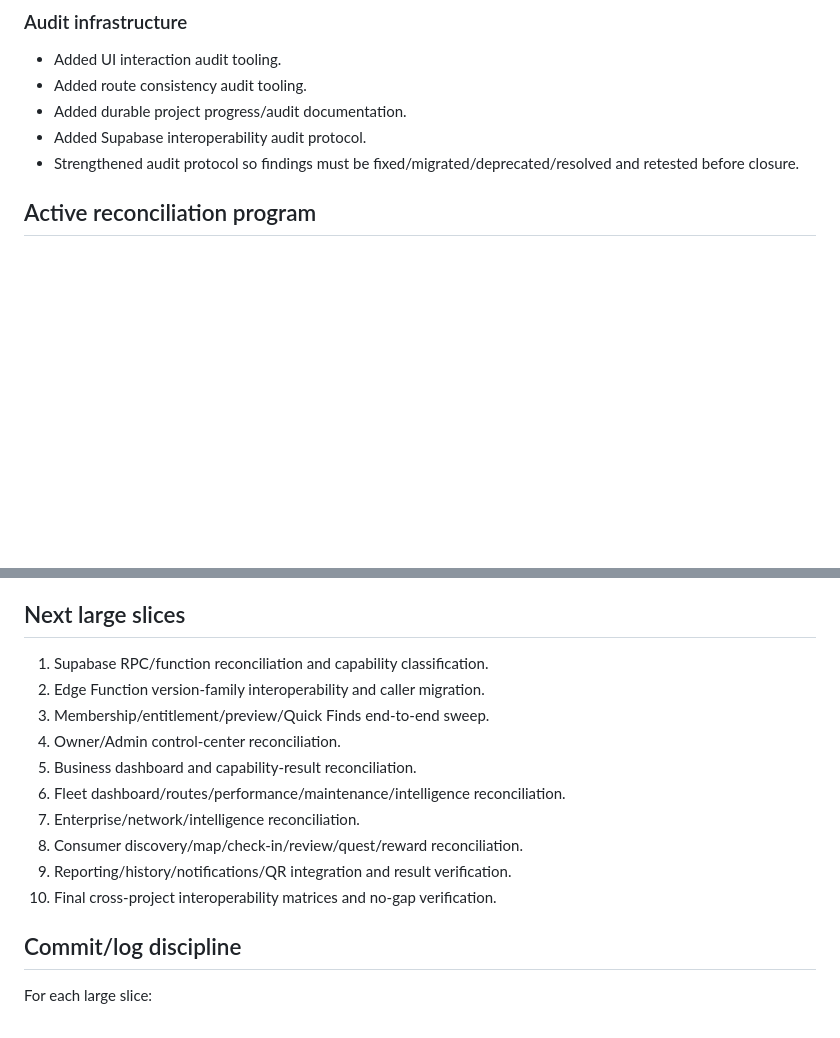
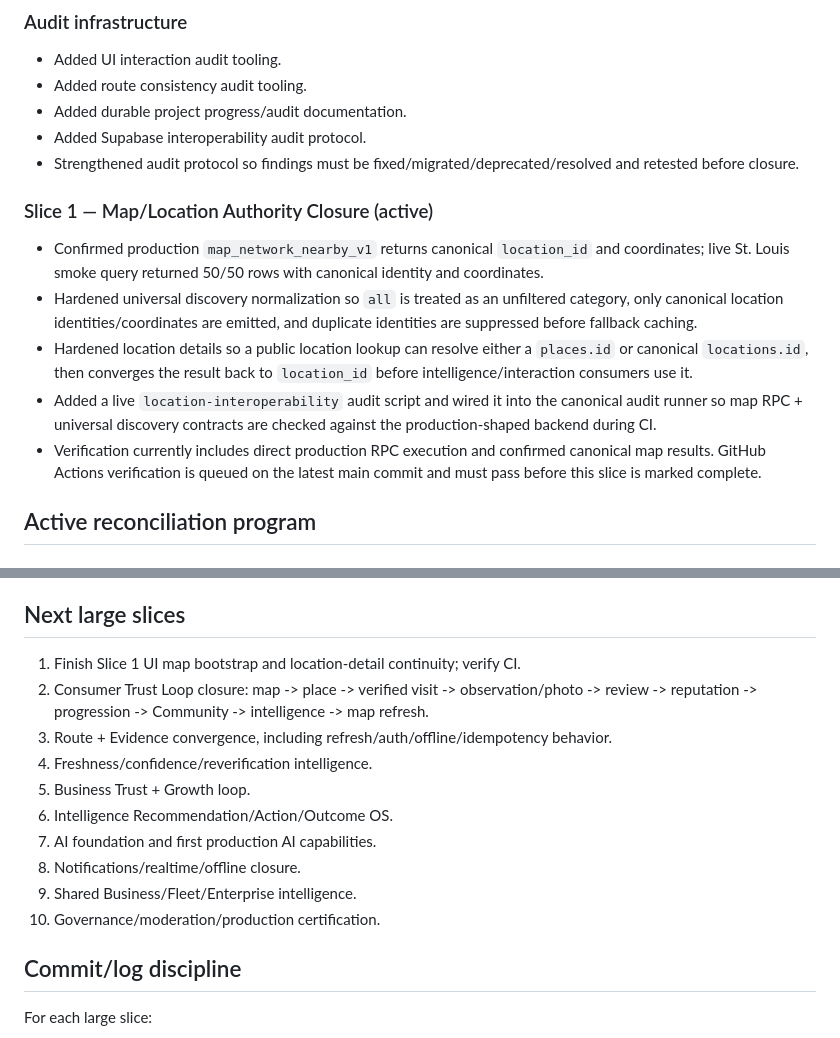
Before and after one commit to matthagersenior/Kleenest_Architecture, a Markdown page: docs/SLICE_INTEGRATION_LOG.md, 2 parts joined by grey strips. Rendered like a GitHub page; blank space fills up the shorter version.

Commit message:
docs: record map authority integration slice progress

```diff
--- a/docs/SLICE_INTEGRATION_LOG.md
+++ b/docs/SLICE_INTEGRATION_LOG.md
@@ -38,6 +38,13 @@ Every large implementation slice is committed and logged while integration is pe
 - Added durable project progress/audit documentation.
 - Added Supabase interoperability audit protocol.
 - Strengthened audit protocol so findings must be fixed/migrated/deprecated/resolved and retested before closure.
+
+### Slice 1 — Map/Location Authority Closure (active)
+- Confirmed production `map_network_nearby_v1` returns canonical `location_id` and coordinates; live St. Louis smoke query returned 50/50 rows with canonical identity and coordinates.
+- Hardened universal discovery normalization so `all` is treated as an unfiltered category, only canonical location identities/coordinates are emitted, and duplicate identities are suppressed before fallback caching.
+- Hardened location details so a public location lookup can resolve either a `places.id` or canonical `locations.id`, then converges the result back to `location_id` before intelligence/interaction consumers use it.
+- Added a live `location-interoperability` audit script and wired it into the canonical audit runner so map RPC + universal discovery contracts are checked against the production-shaped backend during CI.
+- Verification currently includes direct production RPC execution and confirmed canonical map results. GitHub Actions verification is queued on the latest main commit and must pass before this slice is marked complete.
 
 ## Active reconciliation program
 
@@ -96,16 +103,16 @@ A slice is complete only when:
 
 ## Next large slices
 
-1. Supabase RPC/function reconciliation and capability classification.
-2. Edge Function version-family interoperability and caller migration.
-3. Membership/entitlement/preview/Quick Finds end-to-end sweep.
-4. Owner/Admin control-center reconciliation.
-5. Business dashboard and capability-result reconciliation.
-6. Fleet dashboard/routes/performance/maintenance/intelligence reconciliation.
-7. Enterprise/network/intelligence reconciliation.
-8. Consumer discovery/map/check-in/review/quest/reward reconciliation.
-9. Reporting/history/notifications/QR integration and result verification.
-10. Final cross-project interoperability matrices and no-gap verification.
+1. Finish Slice 1 UI map bootstrap and location-detail continuity; verify CI.
+2. Consumer Trust Loop closure: map -> place -> verified visit -> observation/photo -> review -> reputation -> progression -> Community -> intelligence -> map refresh.
+3. Route + Evidence convergence, including refresh/auth/offline/idempotency behavior.
+4. Freshness/confidence/reverification intelligence.
+5. Business Trust + Growth loop.
+6. Intelligence Recommendation/Action/Outcome OS.
+7. AI foundation and first production AI capabilities.
+8. Notifications/realtime/offline closure.
+9. Shared Business/Fleet/Enterprise intelligence.
+10. Governance/moderation/production certification.
 
 ## Commit/log discipline
 
```
